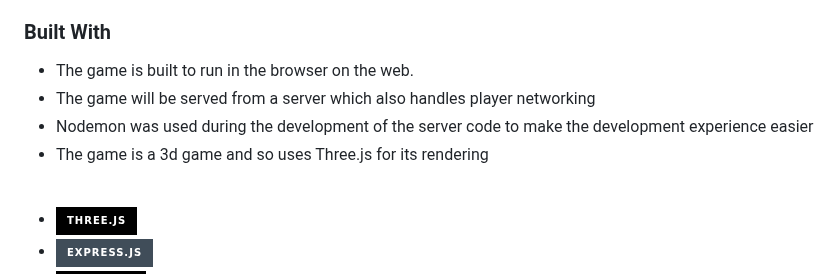
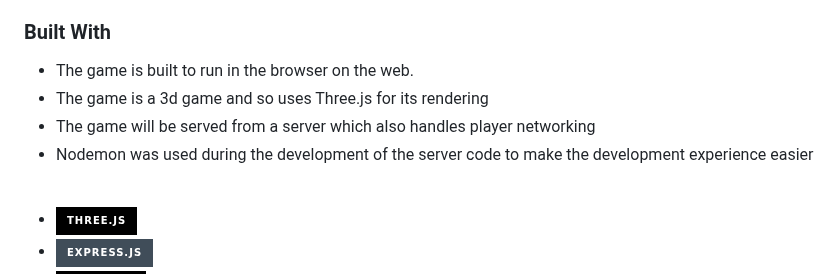
Before and after one commit to JamesB0010/KnightlyKnockout, a Markdown page: README.md, the part around one of its changes. GitHub-like rendering; badges without logos.

```diff
--- a/README.md
+++ b/README.md
@@ -59,9 +59,9 @@ The game takes inspiration from games like For Honor and Chivalry
 ### Built With
 <ul>
 <li>The game is built to run in the browser on the web. </li>
+<li>The game is a 3d game and so uses Three.js for its rendering</li>
 <li>The game will be served from a server which also handles player networking </li>
 <li>Nodemon was used during the development of the server code to make the development experience easier</li>
-<li>The game is a 3d game and so uses Three.js for its rendering</li>
 </ul>
 <br>
 
```
Also changed, not shown: other parts of README.md (+4 -1 lines).
